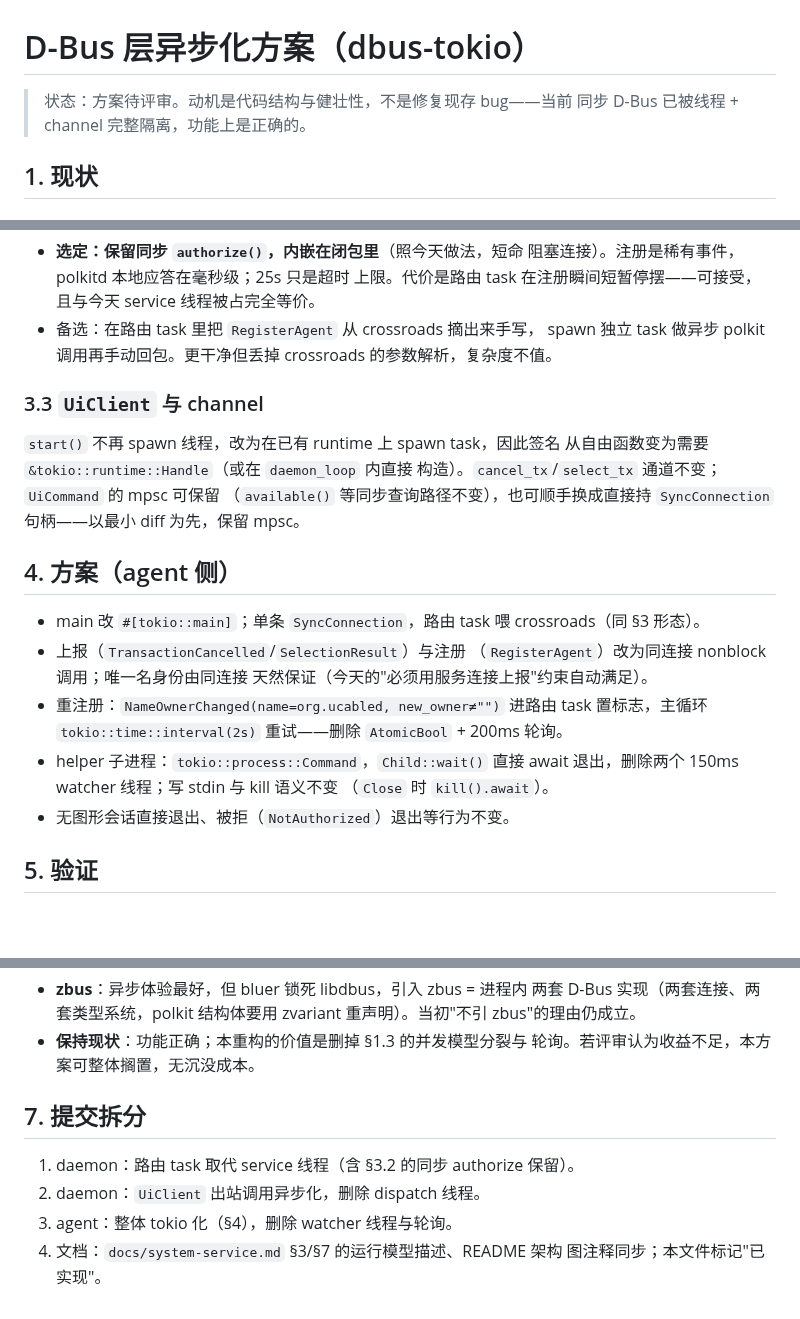
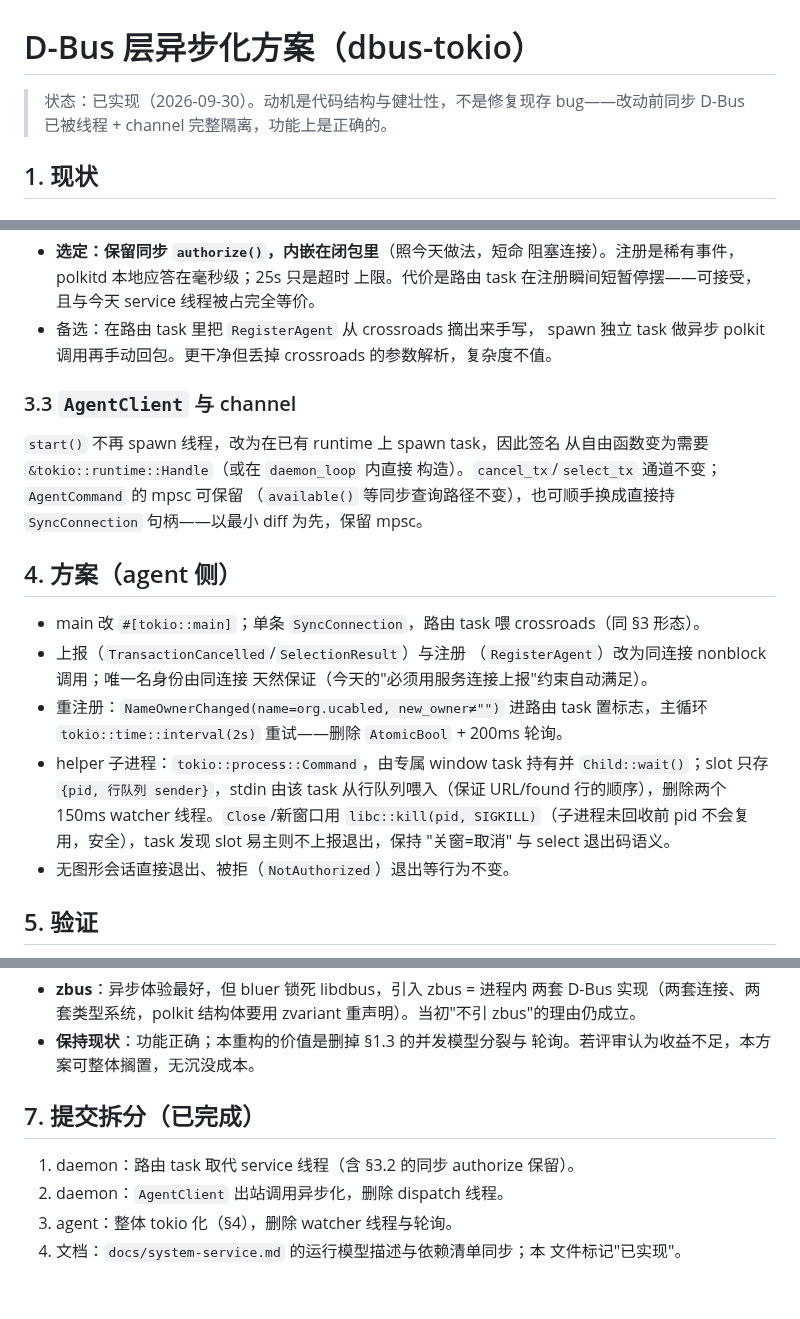
Before and after one commit to fuzy112/ucabled, a Markdown page: docs/async-dbus.md, 3 parts joined by grey strips. Drawn GitHub-style; blank space fills up the shorter version.

Commit message:
Document the async D-Bus layer as implemented
Mark docs/async-dbus.md done, record the helper-window design as it was
actually built (a task owning the child, a pid plus line queue in the
slot, SIGKILL on Close) and align its type names with the code.  Update
the system-service dependency and connection model, and link the new
design doc from the README.

```diff
--- a/docs/async-dbus.md
+++ b/docs/async-dbus.md
@@ -1,7 +1,7 @@
 # D-Bus 层异步化方案（dbus-tokio）
 
-> 状态：方案待评审。动机是代码结构与健壮性，不是修复现存 bug——当前
-> 同步 D-Bus 已被线程 + channel 完整隔离，功能上是正确的。
+> 状态：已实现（2026-09-30）。动机是代码结构与健壮性，不是修复现存
+> bug——改动前同步 D-Bus 已被线程 + channel 完整隔离，功能上是正确的。
 
 ## 1. 现状
 
@@ -104,11 +104,11 @@ crossroads 0.5 的方法是同步闭包，无法原生 async。两个选项：
   spawn 独立 task 做异步 polkit 调用再手动回包。更干净但丢掉
   crossroads 的参数解析，复杂度不值。
 
-### 3.3 `UiClient` 与 channel
+### 3.3 `AgentClient` 与 channel
 
 `start()` 不再 spawn 线程，改为在已有 runtime 上 spawn task，因此签名
 从自由函数变为需要 `&tokio::runtime::Handle`（或在 `daemon_loop` 内直接
-构造）。`cancel_tx`/`select_tx` 通道不变；`UiCommand` 的 mpsc 可保留
+构造）。`cancel_tx`/`select_tx` 通道不变；`AgentCommand` 的 mpsc 可保留
 （`available()` 等同步查询路径不变），也可顺手换成直接持
 `SyncConnection` 句柄——以最小 diff 为先，保留 mpsc。
 
@@ -122,9 +122,12 @@ crossroads 0.5 的方法是同步闭包，无法原生 async。两个选项：
 - 重注册：`NameOwnerChanged(name=org.ucabled, new_owner≠"")` 进路由
   task 置标志，主循环 `tokio::time::interval(2s)` 重试——删除
   `AtomicBool` + 200ms 轮询。
-- helper 子进程：`tokio::process::Command`，`Child::wait()` 直接
-  await 退出，删除两个 150ms watcher 线程；写 stdin 与 kill 语义不变
-  （`Close` 时 `kill().await`）。
+- helper 子进程：`tokio::process::Command`，由专属 window task 持有并
+  `Child::wait()`；slot 只存 `{pid, 行队列 sender}`，stdin 由该 task
+  从行队列喂入（保证 URL/found 行的顺序），删除两个 150ms watcher
+  线程。`Close`/新窗口用 `libc::kill(pid, SIGKILL)`（子进程未回收前
+  pid 不会复用，安全），task 发现 slot 易主则不上报退出，保持
+  "关窗=取消" 与 select 退出码语义。
 - 无图形会话直接退出、被拒（`NotAuthorized`）退出等行为不变。
 
 ## 5. 验证
@@ -148,10 +151,10 @@ crossroads 0.5 的方法是同步闭包，无法原生 async。两个选项：
 - **保持现状**：功能正确；本重构的价值是删掉 §1.3 的并发模型分裂与
   轮询。若评审认为收益不足，本方案可整体搁置，无沉没成本。
 
-## 7. 提交拆分
+## 7. 提交拆分（已完成）
 
 1. daemon：路由 task 取代 service 线程（含 §3.2 的同步 authorize 保留）。
-2. daemon：`UiClient` 出站调用异步化，删除 dispatch 线程。
+2. daemon：`AgentClient` 出站调用异步化，删除 dispatch 线程。
 3. agent：整体 tokio 化（§4），删除 watcher 线程与轮询。
-4. 文档：`docs/system-service.md` §3/§7 的运行模型描述、README 架构
-   图注释同步；本文件标记"已实现"。
+4. 文档：`docs/system-service.md` 的运行模型描述与依赖清单同步；本
+   文件标记"已实现"。
```
Also changed, not shown: other parts of docs/async-dbus.md (+2 -2 lines), README.md (+2 -1 lines), docs/system-service.md (+5 -3 lines).
